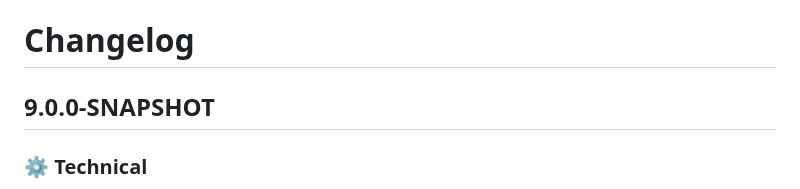
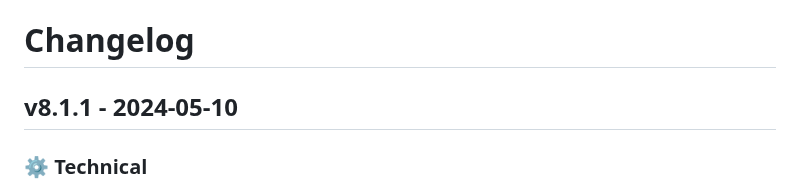
Before and after one commit to xh/hoist-dev-utils, a Markdown page: CHANGELOG.md, the part around the change. Rendered like a GitHub page.

Commit message:
v8.1.1 entry

```diff
--- a/CHANGELOG.md
+++ b/CHANGELOG.md
@@ -1,6 +1,6 @@
 # Changelog
 
-## 9.0.0-SNAPSHOT
+## v8.1.1 - 2024-05-10
 
 ### ⚙️ Technical
 
```
